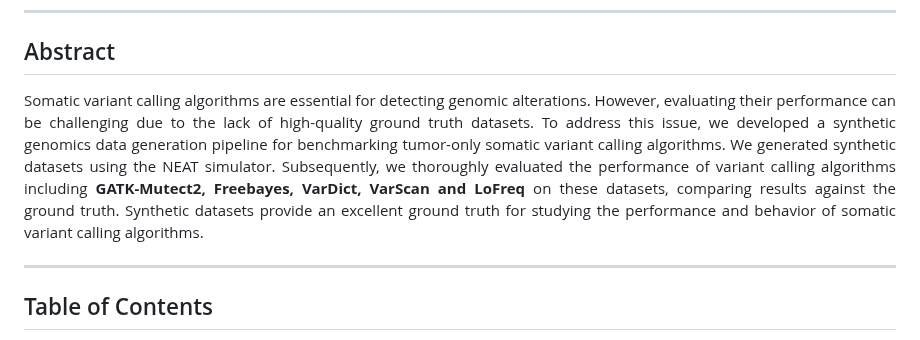
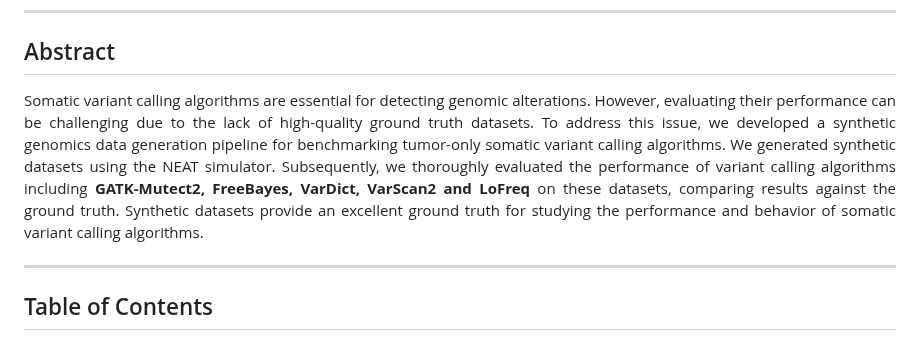
Before and after one commit to sfragkoul/synth4bench, a Markdown page: README.md, the part around the change. Drawn GitHub-style.

Commit message:
Update README with new content and formatting

```diff
--- a/README.md
+++ b/README.md
@@ -7,7 +7,7 @@
 ## Abstract
 
 <div align='justify'>
-Somatic variant calling algorithms are essential for detecting genomic alterations. However, evaluating their performance can be challenging due to the lack of high-quality ground truth datasets. To address this issue, we developed a synthetic genomics data generation pipeline for benchmarking tumor-only somatic variant calling algorithms. We generated synthetic datasets using the NEAT simulator. Subsequently, we thoroughly evaluated the performance of variant calling algorithms including <strong>GATK-Mutect2, Freebayes, VarDict, VarScan and LoFreq</strong> on these datasets, comparing results against the ground truth. Synthetic datasets provide an excellent ground truth for studying the performance and behavior of somatic variant calling algorithms.
+Somatic variant calling algorithms are essential for detecting genomic alterations. However, evaluating their performance can be challenging due to the lack of high-quality ground truth datasets. To address this issue, we developed a synthetic genomics data generation pipeline for benchmarking tumor-only somatic variant calling algorithms. We generated synthetic datasets using the NEAT simulator. Subsequently, we thoroughly evaluated the performance of variant calling algorithms including <strong>GATK-Mutect2, FreeBayes, VarDict, VarScan2 and LoFreq</strong> on these datasets, comparing results against the ground truth. Synthetic datasets provide an excellent ground truth for studying the performance and behavior of somatic variant calling algorithms.
 </div>
 
 ---
```
